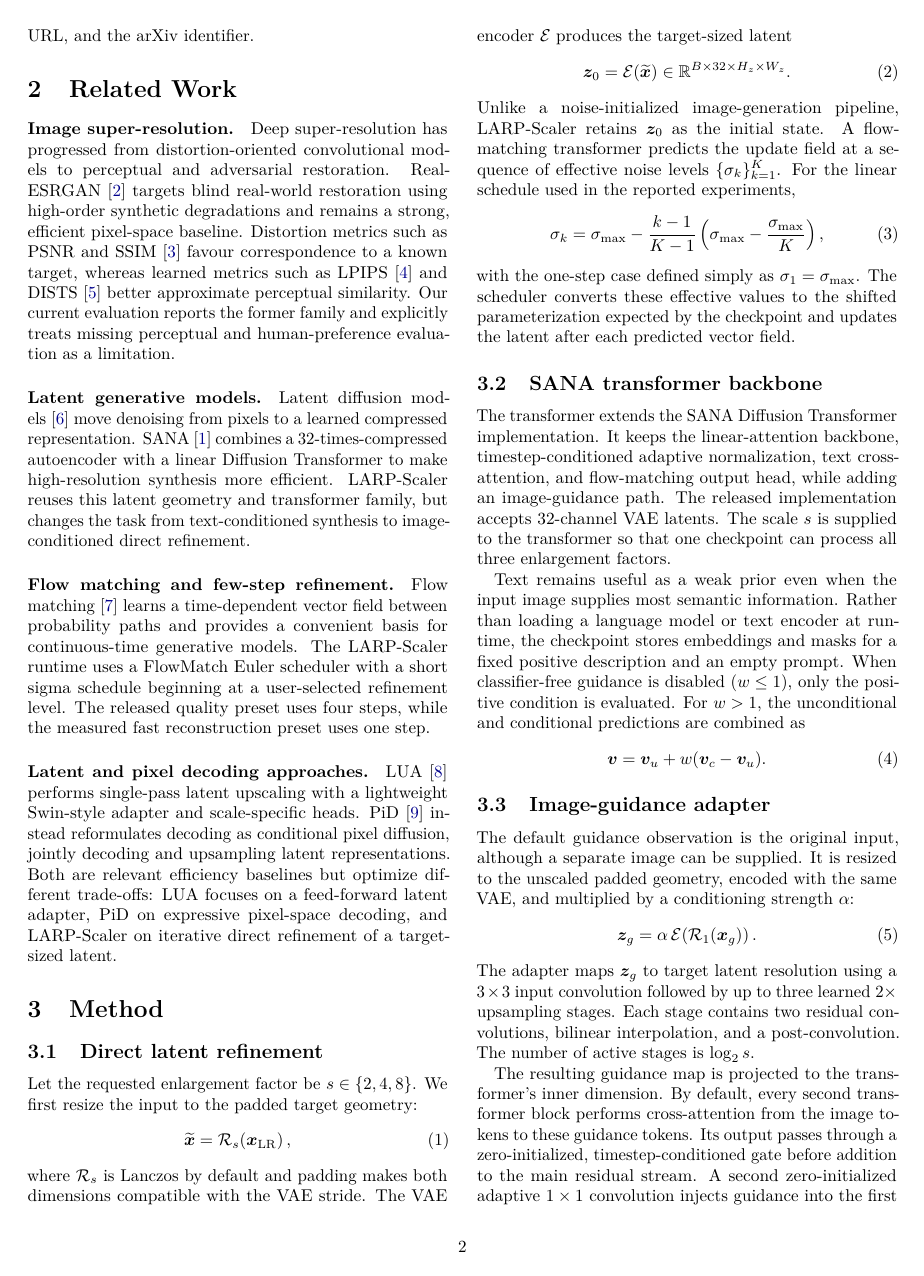
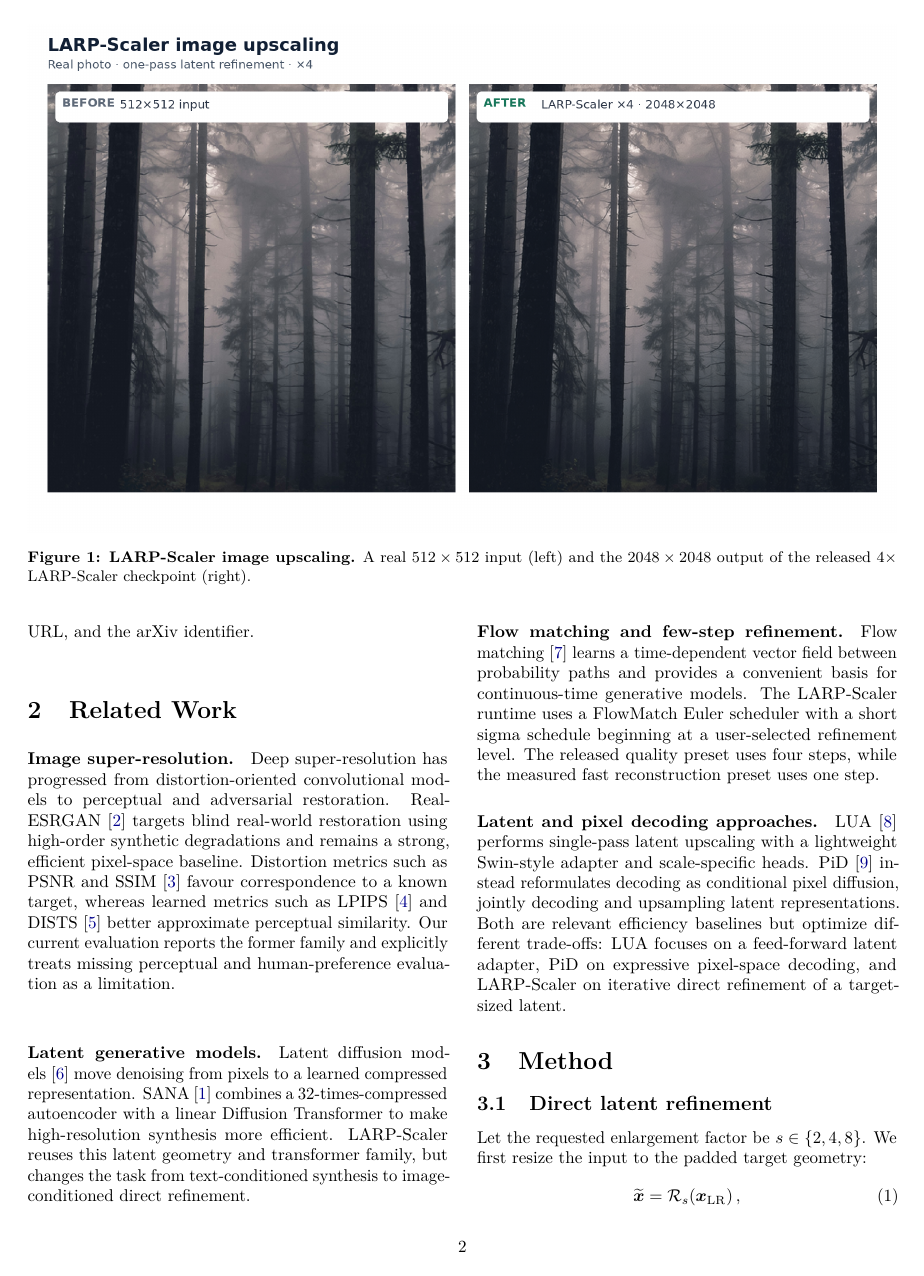
Before and after one commit to Vovanm88/LARP-Scaler, a LaTeX paper (paper/main.tex): page 2 of 15. Compiled offline with pdfLaTeX.

Commit message:
fix: images

```diff
--- a/paper/main.tex
+++ b/paper/main.tex
@@ -43,6 +43,15 @@
 
 \begin{document}
 \maketitle
+
+\begin{figure*}[t]
+  \centering
+  \includegraphics[width=\textwidth]{figures/larp_before_after_hero.png}
+  \caption{\textbf{LARP-Scaler image upscaling.} A real $512\times512$ input
+  (left) and the $2048\times2048$ output of the released $4\times$
+  LARP-Scaler checkpoint (right).}
+  \label{fig:larp_before_after}
+\end{figure*}
 
 \begin{figure*}[t]
   \centering
```
Also changed, not shown: README.md, paper/figures/larp_before_after_hero.png (added), paper/figures/pid_lua_image_upscale_examples.png.
